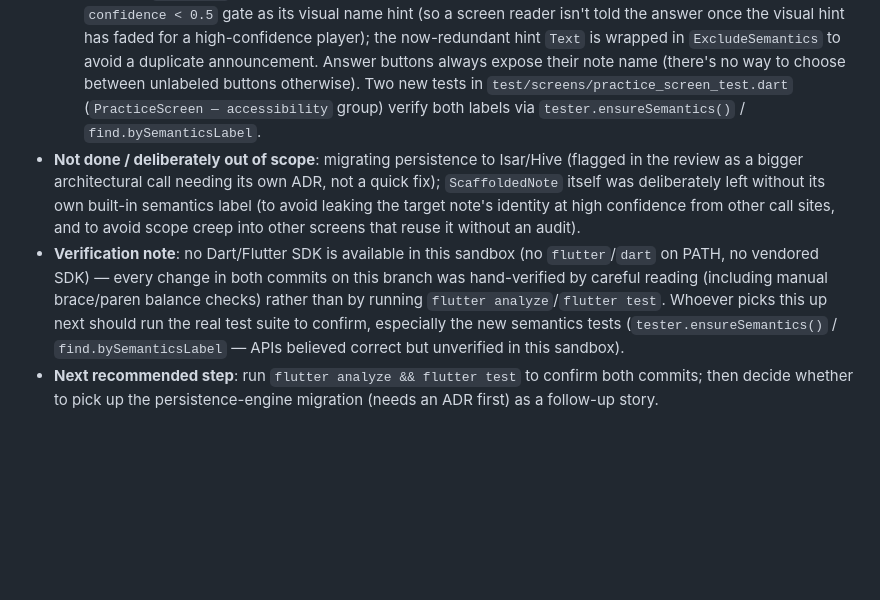
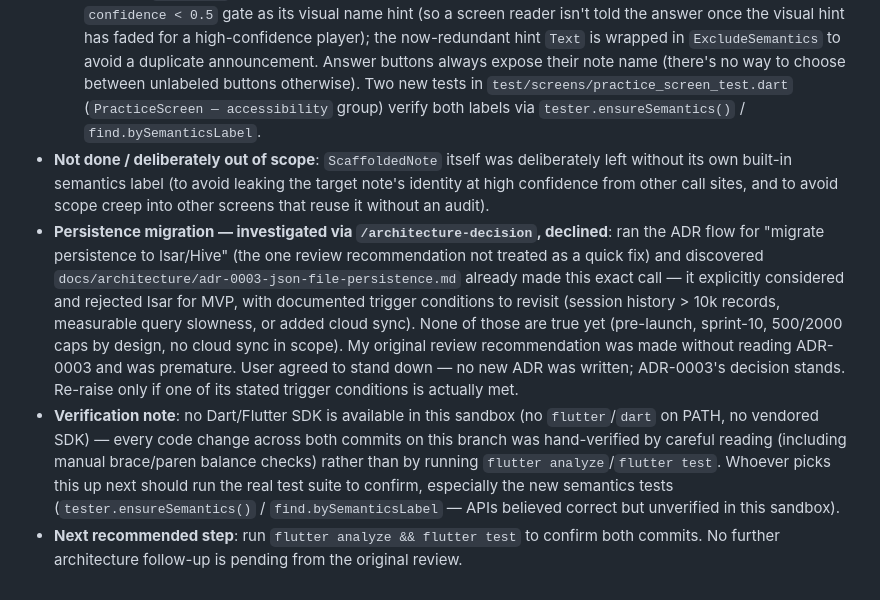
Before and after one commit to scomofo/harmony-knight, a Markdown page: production/session-state/active.md, the part around the change. Drawn GitHub-style; blank space fills up the shorter version.

Commit message:
docs: record that the Isar/Hive persistence migration was declined
Ran /architecture-decision for the one remaining review recommendation
(migrate persistence off JSON files). docs/architecture/adr-0003-json-file-persistence.md
already made this exact call: it considered and rejected Isar for MVP,
with explicit trigger conditions to revisit (session history > 10k
records, measurable query slowness, or added cloud sync). None are met
yet, so the original review recommendation was premature. No new ADR
was written — ADR-0003 stands as-is.

Co-Authored-By: Claude Sonnet 5 <noreply@anthropic.com>
Claude-Session: https://claude.ai/code/session_01AemagtA8Mz25cvnAsQvic6

```diff
--- a/production/session-state/active.md
+++ b/production/session-state/active.md
@@ -9,6 +9,7 @@
   - Extracted `lib/engine/core/practice_question_engine.dart` (`PracticeQuestionEngine`) from `_PracticeScreenState` — owns note-pool selection, SR queueing/question generation, and weak-note tracking as a framework-agnostic, unit-testable class. `PracticeScreen`'s build/dialog/animation code is unchanged; only `initState`/`_rebuildSRQueue`/`_generateQuestion`/`_handleAnswer` were rewired to delegate.
   - `test/engine/practice_question_engine_test.dart` (new): unit tests for the extracted engine — grade-band note pools, question generation, the SR-queue empty-queue fallback, and `recordAnswer`'s correctness/scheduling/weak-note behavior (including the "hard" vs "good" SR response distinction and the ≥3-attempts/>50%-miss-rate weak-note rule).
   - Accessibility: `lib/screens/practice_screen.dart` now wraps the target-note display and each answer button in `Semantics` (button role, note-name label, enabled state). The target's label respects the same `confidence < 0.5` gate as its visual name hint (so a screen reader isn't told the answer once the visual hint has faded for a high-confidence player); the now-redundant hint `Text` is wrapped in `ExcludeSemantics` to avoid a duplicate announcement. Answer buttons always expose their note name (there's no way to choose between unlabeled buttons otherwise). Two new tests in `test/screens/practice_screen_test.dart` (`PracticeScreen — accessibility` group) verify both labels via `tester.ensureSemantics()` / `find.bySemanticsLabel`.
-- **Not done / deliberately out of scope**: migrating persistence to Isar/Hive (flagged in the review as a bigger architectural call needing its own ADR, not a quick fix); `ScaffoldedNote` itself was deliberately left without its own built-in semantics label (to avoid leaking the target note's identity at high confidence from other call sites, and to avoid scope creep into other screens that reuse it without an audit).
-- **Verification note**: no Dart/Flutter SDK is available in this sandbox (no `flutter`/`dart` on PATH, no vendored SDK) — every change in both commits on this branch was hand-verified by careful reading (including manual brace/paren balance checks) rather than by running `flutter analyze`/`flutter test`. Whoever picks this up next should run the real test suite to confirm, especially the new semantics tests (`tester.ensureSemantics()` / `find.bySemanticsLabel` — APIs believed correct but unverified in this sandbox).
-- **Next recommended step**: run `flutter analyze && flutter test` to confirm both commits; then decide whether to pick up the persistence-engine migration (needs an ADR first) as a follow-up story.
+- **Not done / deliberately out of scope**: `ScaffoldedNote` itself was deliberately left without its own built-in semantics label (to avoid leaking the target note's identity at high confidence from other call sites, and to avoid scope creep into other screens that reuse it without an audit).
+- **Persistence migration — investigated via `/architecture-decision`, declined**: ran the ADR flow for "migrate persistence to Isar/Hive" (the one review recommendation not treated as a quick fix) and discovered `docs/architecture/adr-0003-json-file-persistence.md` already made this exact call — it explicitly considered and rejected Isar for MVP, with documented trigger conditions to revisit (session history > 10k records, measurable query slowness, or added cloud sync). None of those are true yet (pre-launch, sprint-10, 500/2000 caps by design, no cloud sync in scope). My original review recommendation was made without reading ADR-0003 and was premature. User agreed to stand down — no new ADR was written; ADR-0003's decision stands. Re-raise only if one of its stated trigger conditions is actually met.
+- **Verification note**: no Dart/Flutter SDK is available in this sandbox (no `flutter`/`dart` on PATH, no vendored SDK) — every code change across both commits on this branch was hand-verified by careful reading (including manual brace/paren balance checks) rather than by running `flutter analyze`/`flutter test`. Whoever picks this up next should run the real test suite to confirm, especially the new semantics tests (`tester.ensureSemantics()` / `find.bySemanticsLabel` — APIs believed correct but unverified in this sandbox).
+- **Next recommended step**: run `flutter analyze && flutter test` to confirm both commits. No further architecture follow-up is pending from the original review.
```
